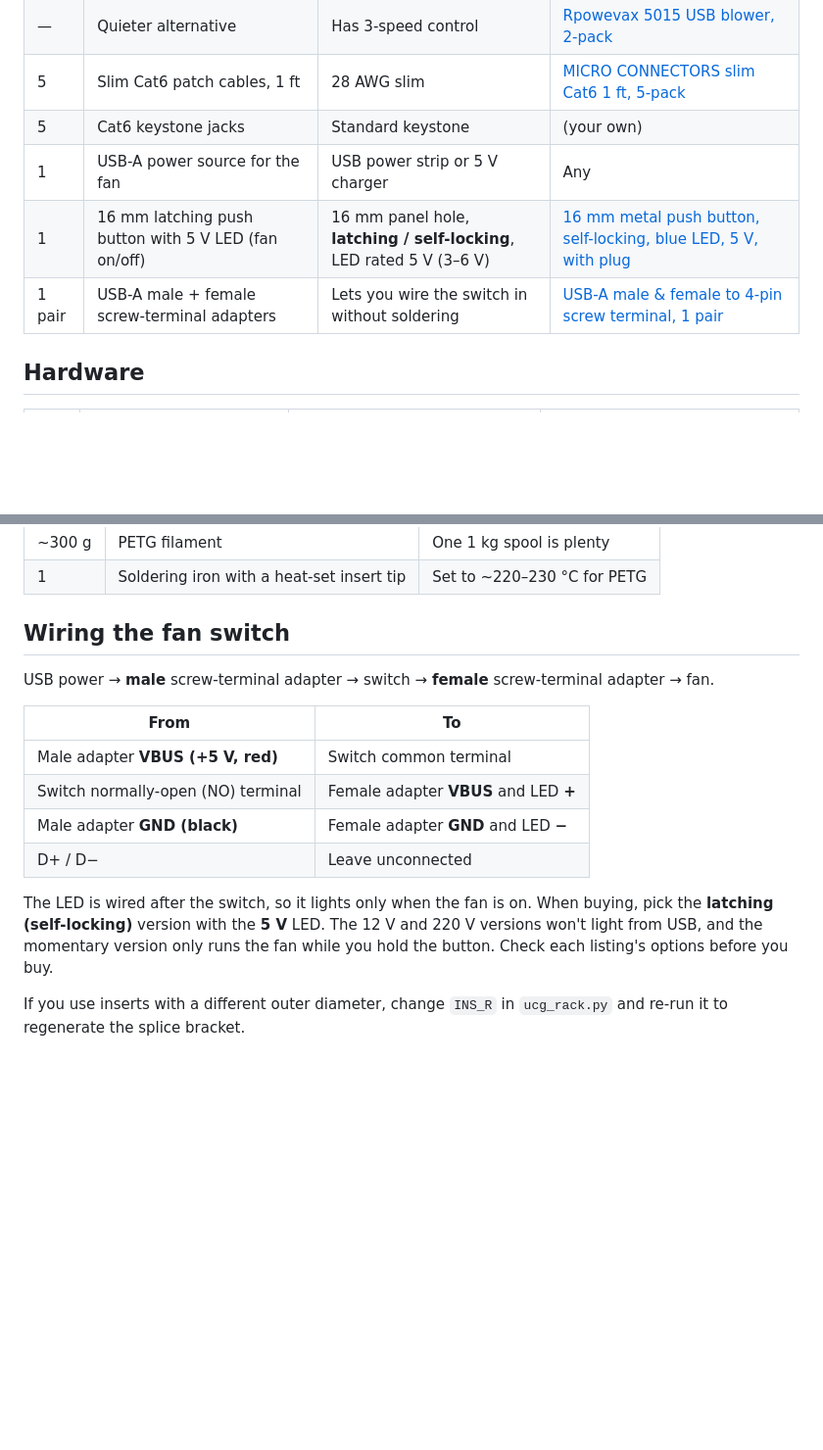
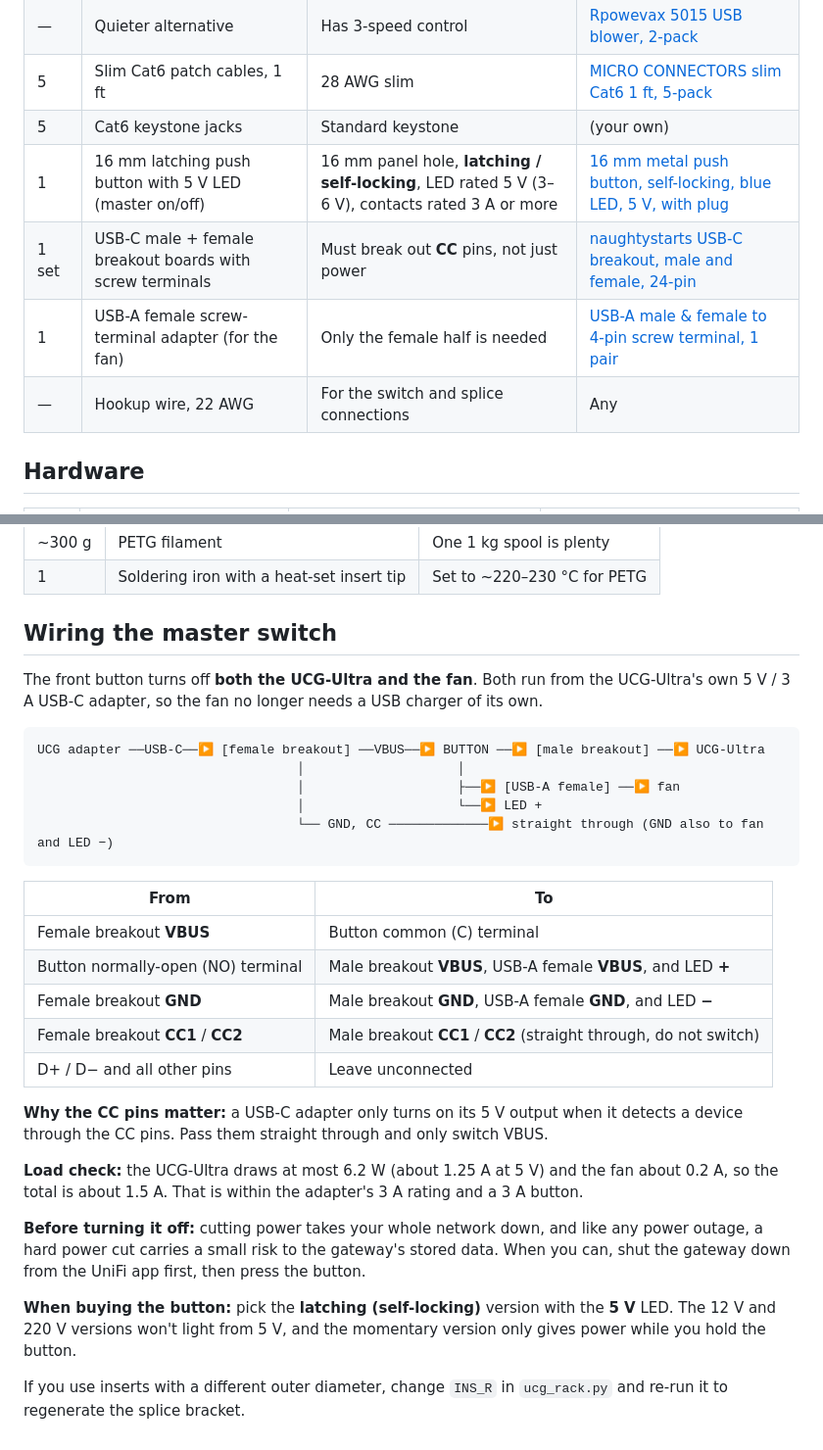
Before and after one commit to EddieOhlson/ucg-ultra-rack-mount, a Markdown page: PARTS.md, 2 parts joined by grey strips. Shown at 98% size. Rendered like a GitHub page; blank space fills up the shorter version.

````diff
--- a/PARTS.md
+++ b/PARTS.md
@@ -10,9 +10,10 @@ Amazon links for everything this mount needs. Prices and stock weren't checked;
 | — | Quieter alternative | Has 3-speed control | [Rpowevax 5015 USB blower, 2-pack](https://www.amazon.com/Rpowevax-Brushless-Cooling-Projects-Portable/dp/B0HB63HL8J) |
 | 5 | Slim Cat6 patch cables, 1 ft | 28 AWG slim | [MICRO CONNECTORS slim Cat6 1 ft, 5-pack](https://www.amazon.com/clp/B07H2YSN4K) |
 | 5 | Cat6 keystone jacks | Standard keystone | (your own) |
-| 1 | USB-A power source for the fan | USB power strip or 5 V charger | Any |
-| 1 | 16 mm latching push button with 5 V LED (fan on/off) | 16 mm panel hole, **latching / self-locking**, LED rated 5 V (3–6 V) | [16 mm metal push button, self-locking, blue LED, 5 V, with plug](https://www.amazon.com/Button-Waterproof-Self-Locking-Momentary-self-Reset/dp/B0DK3TM64L) |
-| 1 pair | USB-A male + female screw-terminal adapters | Lets you wire the switch in without soldering | [USB-A male & female to 4-pin screw terminal, 1 pair](https://www.amazon.com/Terminal-Solderless-Connector-Converter-Charging/dp/B0DZVVZ2YJ) |
+| 1 | 16 mm latching push button with 5 V LED (master on/off) | 16 mm panel hole, **latching / self-locking**, LED rated 5 V (3–6 V), contacts rated 3 A or more | [16 mm metal push button, self-locking, blue LED, 5 V, with plug](https://www.amazon.com/Button-Waterproof-Self-Locking-Momentary-self-Reset/dp/B0DK3TM64L) |
+| 1 set | USB-C male + female breakout boards with screw terminals | Must break out **CC** pins, not just power | [naughtystarts USB-C breakout, male and female, 24-pin](https://www.amazon.com/naughtystarts-Breakout-Female-Terminal-Connector/dp/B0CVT9736T) |
+| 1 | USB-A female screw-terminal adapter (for the fan) | Only the female half is needed | [USB-A male & female to 4-pin screw terminal, 1 pair](https://www.amazon.com/Terminal-Solderless-Connector-Converter-Charging/dp/B0DZVVZ2YJ) |
+| — | Hookup wire, 22 AWG | For the switch and splice connections | Any |
 
 ## Hardware
 
@@ -38,17 +39,32 @@ Amazon links for everything this mount needs. Prices and stock weren't checked;
 | ~300 g | PETG filament | One 1 kg spool is plenty |
 | 1 | Soldering iron with a heat-set insert tip | Set to ~220–230 °C for PETG |
 
-## Wiring the fan switch
+## Wiring the master switch
 
-USB power → **male** screw-terminal adapter → switch → **female** screw-terminal adapter → fan.
+The front button turns off **both the UCG-Ultra and the fan**. Both run from the UCG-Ultra's own 5 V / 3 A USB-C adapter, so the fan no longer needs a USB charger of its own.
+
+```
+UCG adapter ──USB-C──▶ [female breakout] ──VBUS──▶ BUTTON ──▶ [male breakout] ──▶ UCG-Ultra
+                                  │                    │
+                                  │                    ├──▶ [USB-A female] ──▶ fan
+                                  │                    └──▶ LED +
+                                  └── GND, CC ─────────────▶ straight through (GND also to fan and LED −)
+```
 
 | From | To |
 |---|---|
-| Male adapter **VBUS (+5 V, red)** | Switch common terminal |
-| Switch normally-open (NO) terminal | Female adapter **VBUS** and LED **+** |
-| Male adapter **GND (black)** | Female adapter **GND** and LED **−** |
-| D+ / D− | Leave unconnected |
+| Female breakout **VBUS** | Button common (C) terminal |
+| Button normally-open (NO) terminal | Male breakout **VBUS**, USB-A female **VBUS**, and LED **+** |
+| Female breakout **GND** | Male breakout **GND**, USB-A female **GND**, and LED **−** |
+| Female breakout **CC1** / **CC2** | Male breakout **CC1** / **CC2** (straight through, do not switch) |
+| D+ / D− and all other pins | Leave unconnected |
 
-The LED is wired after the switch, so it lights only when the fan is on. When buying, pick the **latching (self-locking)** version with the **5 V** LED. The 12 V and 220 V versions won't light from USB, and the momentary version only runs the fan while you hold the button. Check each listing's options before you buy.
+**Why the CC pins matter:** a USB-C adapter only turns on its 5 V output when it detects a device through the CC pins. Pass them straight through and only switch VBUS.
+
+**Load check:** the UCG-Ultra draws at most 6.2 W (about 1.25 A at 5 V) and the fan about 0.2 A, so the total is about 1.5 A. That is within the adapter's 3 A rating and a 3 A button.
+
+**Before turning it off:** cutting power takes your whole network down, and like any power outage, a hard power cut carries a small risk to the gateway's stored data. When you can, shut the gateway down from the UniFi app first, then press the button.
+
+**When buying the button:** pick the **latching (self-locking)** version with the **5 V** LED. The 12 V and 220 V versions won't light from 5 V, and the momentary version only gives power while you hold the button.
 
 If you use inserts with a different outer diameter, change `INS_R` in `ucg_rack.py` and re-run it to regenerate the splice bracket.
````
Also changed, not shown: README.md (+7 -7 lines), docs/right_half.png, 2 other files.
